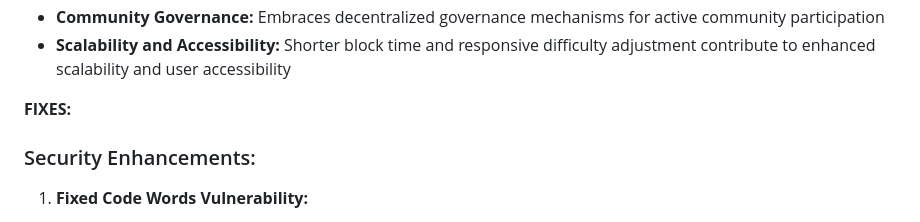
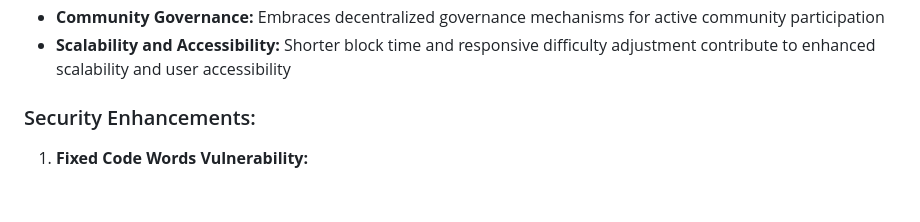
Before and after one commit to bLeYeNk/X1Coin, a Markdown page: README.md, the part around the change. Rendered like a GitHub page; blank space fills up the shorter version.

```diff
--- a/README.md
+++ b/README.md
@@ -69,7 +69,6 @@ Altered parameters have the potential to influence economic incentives for miner
 - **Community Governance:** Embraces decentralized governance mechanisms for active community participation
 - **Scalability and Accessibility:** Shorter block time and responsive difficulty adjustment contribute to enhanced scalability and user accessibility
 
-**FIXES:**
 
 ### Security Enhancements:
 
```
